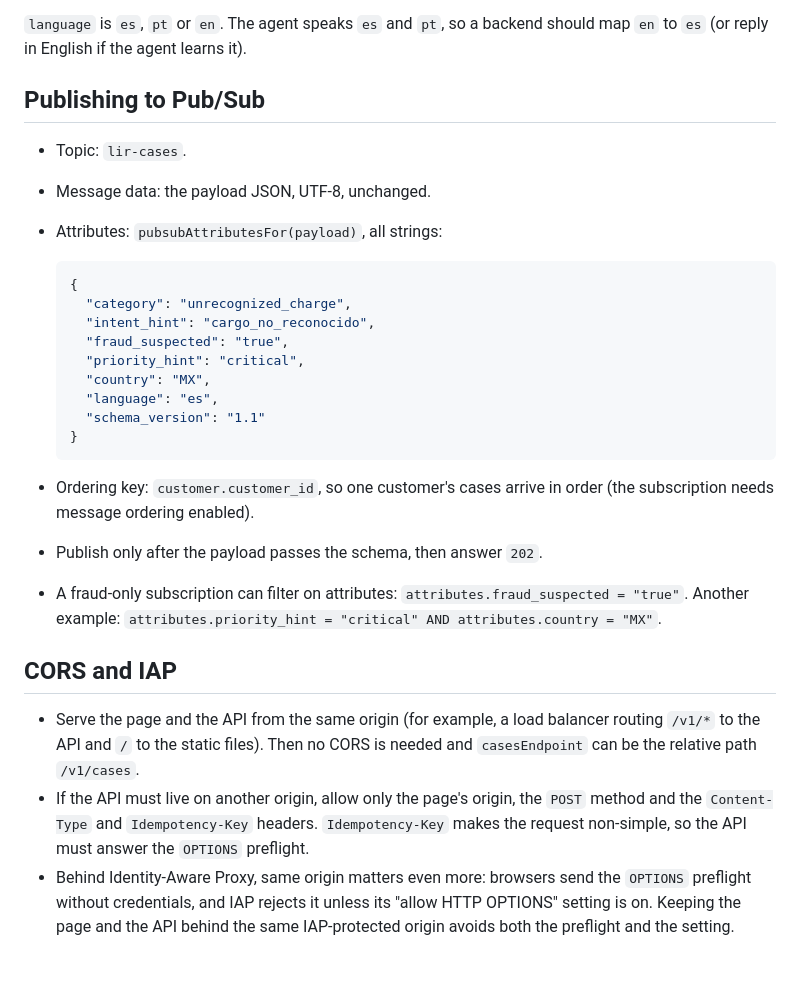
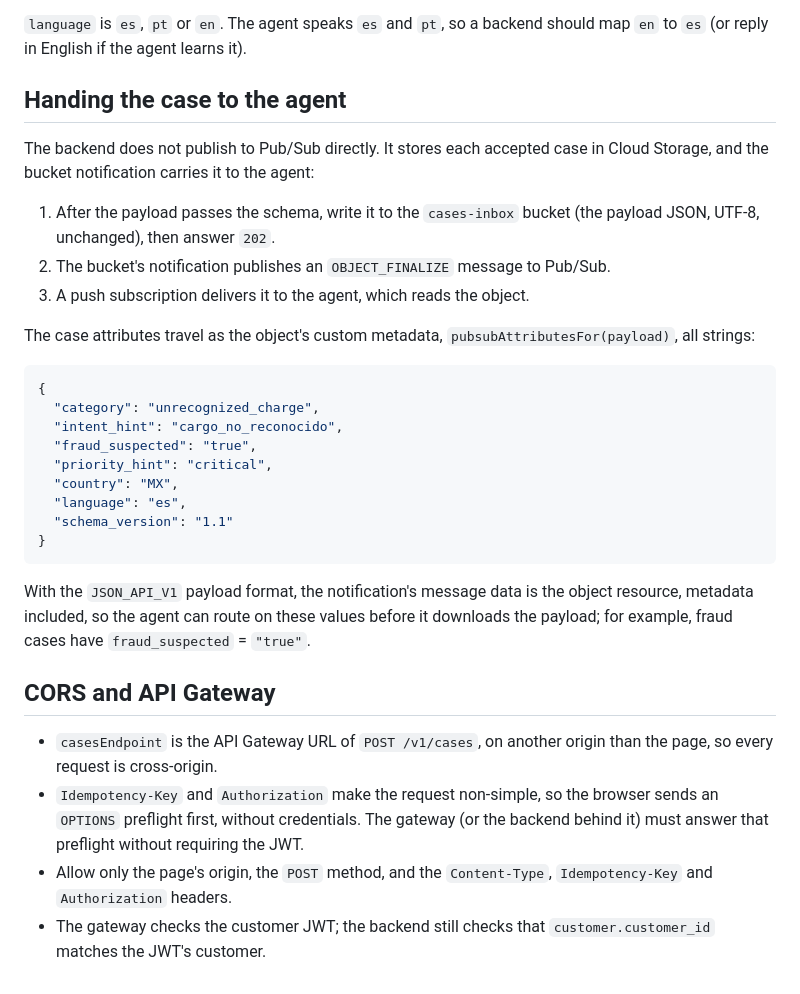
Before and after one commit to Lir-team/factored-hackathon-2026-lir-web, a Markdown page: docs/case-contract.md, the part around one of its changes. GitHub-like rendering.

````diff
--- a/docs/case-contract.md
+++ b/docs/case-contract.md
@@ -85,11 +122,19 @@ service problem; `low` otherwise.
 `language` is `es`, `pt` or `en`. The agent speaks `es` and `pt`, so a backend
 should map `en` to `es` (or reply in English if the agent learns it).
 
-## Publishing to Pub/Sub
+## Handing the case to the agent
 
-- Topic: `lir-cases`.
-- Message data: the payload JSON, UTF-8, unchanged.
-- Attributes: `pubsubAttributesFor(payload)`, all strings:
+The backend does not publish to Pub/Sub directly. It stores each accepted case
+in Cloud Storage, and the bucket notification carries it to the agent:
+
+1. After the payload passes the schema, write it to the `cases-inbox` bucket
+   (the payload JSON, UTF-8, unchanged), then answer `202`.
+2. The bucket's notification publishes an `OBJECT_FINALIZE` message to
+   Pub/Sub.
+3. A push subscription delivers it to the agent, which reads the object.
+
+The case attributes travel as the object's custom metadata,
+`pubsubAttributesFor(payload)`, all strings:
 
   ```json
   {
@@ -103,23 +148,20 @@ should map `en` to `es` (or reply in English if the agent learns it).
   }
   ```
 
-- Ordering key: `customer.customer_id`, so one customer's cases arrive in
-  order (the subscription needs message ordering enabled).
-- Publish only after the payload passes the schema, then answer `202`.
-- A fraud-only subscription can filter on attributes:
-  `attributes.fraud_suspected = "true"`. Another example:
-  `attributes.priority_hint = "critical" AND attributes.country = "MX"`.
+With the `JSON_API_V1` payload format, the notification's message data is the
+object resource, metadata included, so the agent can route on these values
+before it downloads the payload; for example, fraud cases have
+`fraud_suspected` = `"true"`.
 
-## CORS and IAP
+## CORS and API Gateway
 
-- Serve the page and the API from the same origin (for example, a load
-  balancer routing `/v1/*` to the API and `/` to the static files). Then no
-  CORS is needed and `casesEndpoint` can be the relative path `/v1/cases`.
-- If the API must live on another origin, allow only the page's origin, the
-  `POST` method and the `Content-Type` and `Idempotency-Key` headers.
-  `Idempotency-Key` makes the request non-simple, so the API must answer the
-  `OPTIONS` preflight.
-- Behind Identity-Aware Proxy, same origin matters even more: browsers send
-  the `OPTIONS` preflight without credentials, and IAP rejects it unless its
-  "allow HTTP OPTIONS" setting is on. Keeping the page and the API behind the
-  same IAP-protected origin avoids both the preflight and the setting.
+- `casesEndpoint` is the API Gateway URL of `POST /v1/cases`, on another
+  origin than the page, so every request is cross-origin.
+- `Idempotency-Key` and `Authorization` make the request non-simple, so the
+  browser sends an `OPTIONS` preflight first, without credentials. The gateway
+  (or the backend behind it) must answer that preflight without requiring the
+  JWT.
+- Allow only the page's origin, the `POST` method, and the `Content-Type`,
+  `Idempotency-Key` and `Authorization` headers.
+- The gateway checks the customer JWT; the backend still checks that
+  `customer.customer_id` matches the JWT's customer.
````
Also changed, not shown: other parts of docs/case-contract.md (+42 -5 lines).
